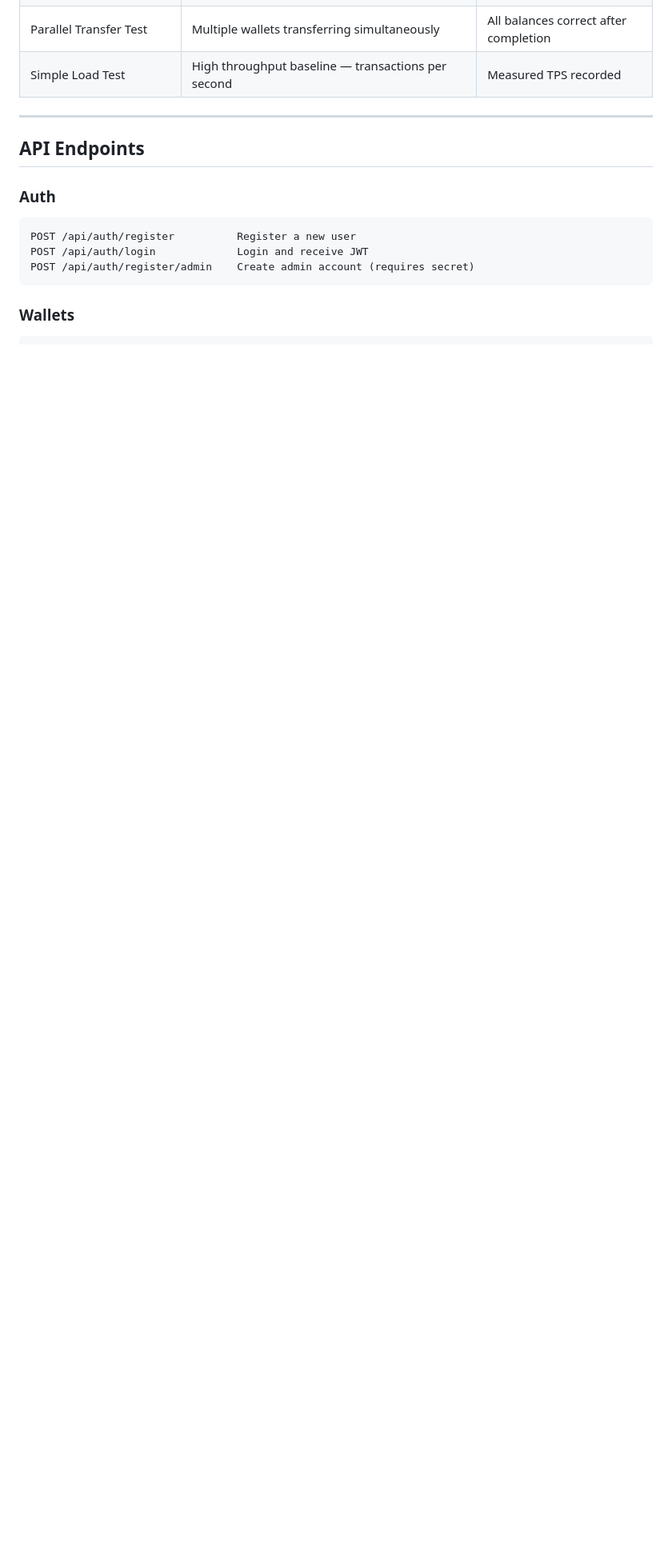
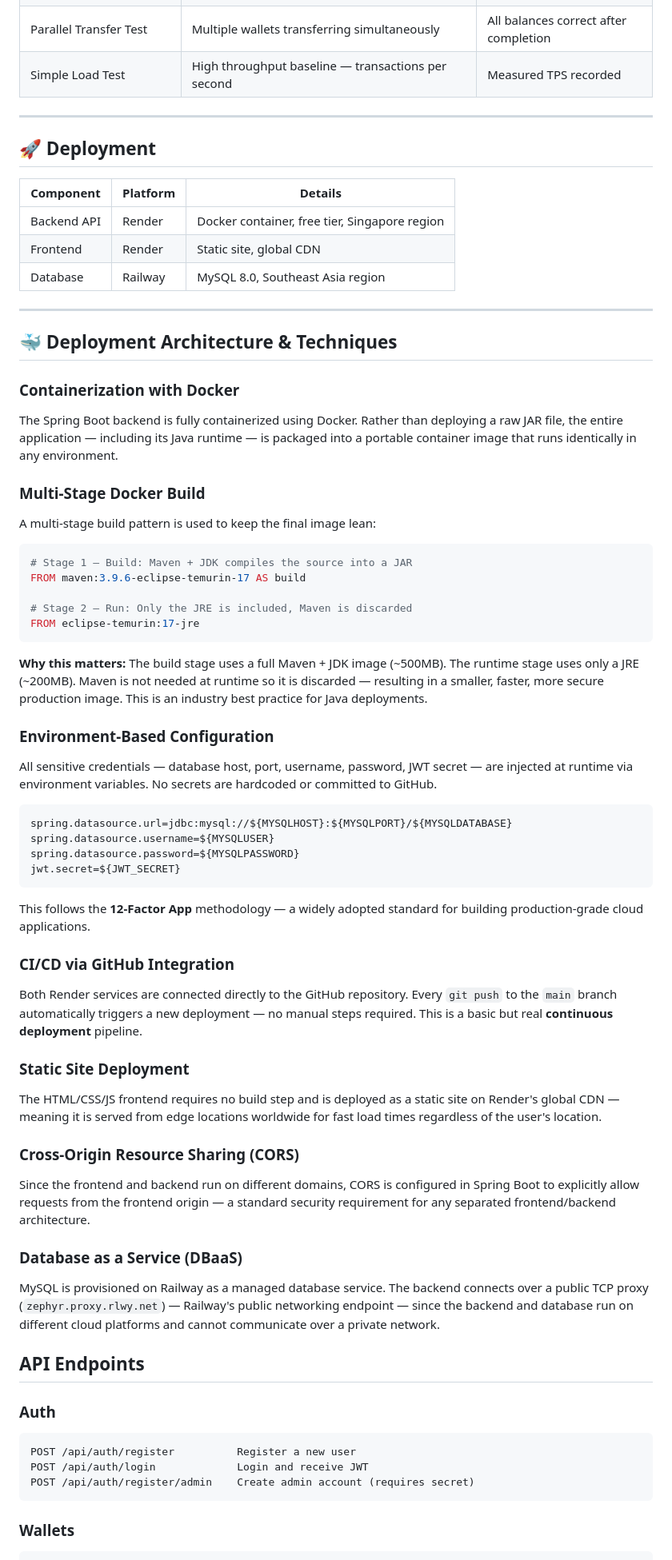
Before and after one commit to abhinavasd2005/FinFlow-, a Markdown page: README.md, the part around the change. Shown at 80% size. GitHub-like rendering; blank space fills up the shorter version.

````diff
--- a/README.md
+++ b/README.md
@@ -348,6 +348,59 @@ Six JMeter test plans were executed. Screenshots of results are included in the
 
 ---
 
+## 🚀 Deployment
+
+| Component | Platform | Details |
+|---|---|---|
+| Backend API | Render | Docker container, free tier, Singapore region |
+| Frontend | Render | Static site, global CDN |
+| Database | Railway | MySQL 8.0, Southeast Asia region |
+
+
+---
+
+## 🐳 Deployment Architecture & Techniques
+
+### Containerization with Docker
+The Spring Boot backend is fully containerized using Docker. Rather than deploying a raw JAR file, the entire application — including its Java runtime — is packaged into a portable container image that runs identically in any environment.
+
+### Multi-Stage Docker Build
+A multi-stage build pattern is used to keep the final image lean:
+
+```dockerfile
+# Stage 1 — Build: Maven + JDK compiles the source into a JAR
+FROM maven:3.9.6-eclipse-temurin-17 AS build
+
+# Stage 2 — Run: Only the JRE is included, Maven is discarded
+FROM eclipse-temurin:17-jre
+```
+
+**Why this matters:** The build stage uses a full Maven + JDK image (~500MB). The runtime stage uses only a JRE (~200MB). Maven is not needed at runtime so it is discarded — resulting in a smaller, faster, more secure production image. This is an industry best practice for Java deployments.
+
+### Environment-Based Configuration
+All sensitive credentials — database host, port, username, password, JWT secret — are injected at runtime via environment variables. No secrets are hardcoded or committed to GitHub.
+
+```properties
+spring.datasource.url=jdbc:mysql://${MYSQLHOST}:${MYSQLPORT}/${MYSQLDATABASE}
+spring.datasource.username=${MYSQLUSER}
+spring.datasource.password=${MYSQLPASSWORD}
+jwt.secret=${JWT_SECRET}
+```
+
+This follows the **12-Factor App** methodology — a widely adopted standard for building production-grade cloud applications.
+
+### CI/CD via GitHub Integration
+Both Render services are connected directly to the GitHub repository. Every `git push` to the `main` branch automatically triggers a new deployment — no manual steps required. This is a basic but real **continuous deployment** pipeline.
+
+### Static Site Deployment
+The HTML/CSS/JS frontend requires no build step and is deployed as a static site on Render's global CDN — meaning it is served from edge locations worldwide for fast load times regardless of the user's location.
+
+### Cross-Origin Resource Sharing (CORS)
+Since the frontend and backend run on different domains, CORS is configured in Spring Boot to explicitly allow requests from the frontend origin — a standard security requirement for any separated frontend/backend architecture.
+
+### Database as a Service (DBaaS)
+MySQL is provisioned on Railway as a managed database service. The backend connects over a public TCP proxy (`zephyr.proxy.rlwy.net`) — Railway's public networking endpoint — since the backend and database run on different cloud platforms and cannot communicate over a private network.
+
 ## API Endpoints
 
 ### Auth
````
